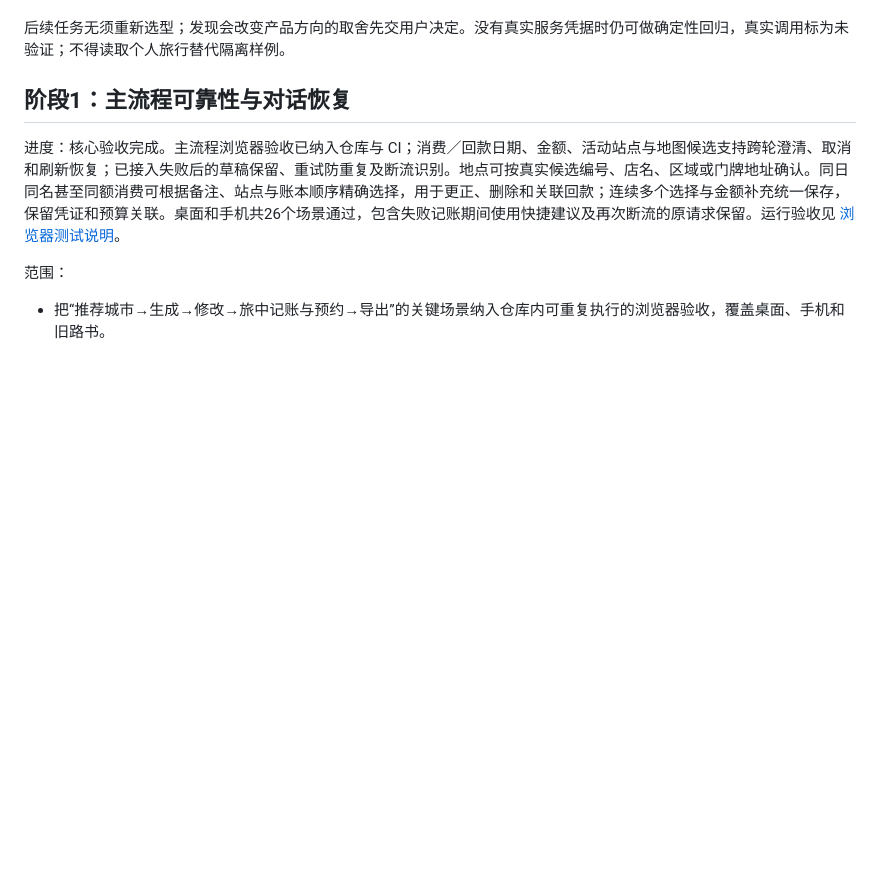
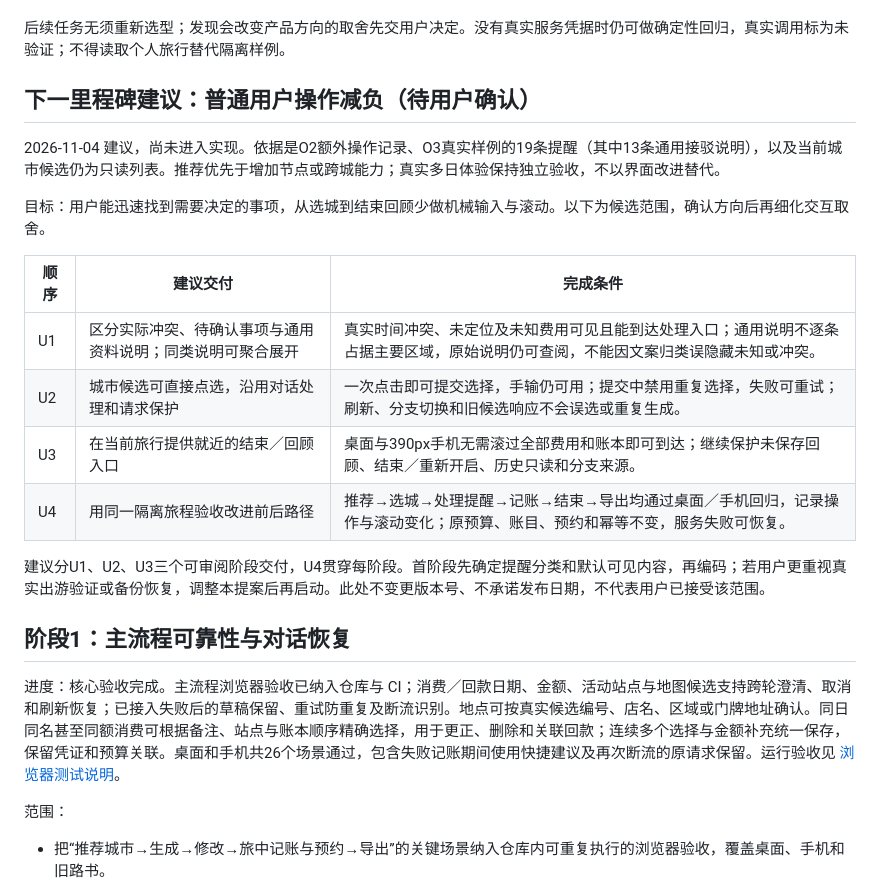
Before and after one commit to wuqiuwangtian/TravelFlow-AI, a Markdown page: docs/internal/PRODUCT_ROADMAP.md, the part around the change. GitHub-like rendering; blank space fills up the shorter version.

```diff
--- a/docs/internal/PRODUCT_ROADMAP.md
+++ b/docs/internal/PRODUCT_ROADMAP.md
@@ -42,6 +42,21 @@ O2 已完成（2026-11-02）：按普通用户操作从新建旅行走到回顾
 O3 已完成（2026-11-02）：在临时数据库和现有真实配置下走通推荐、选城、生成、地点确认与导出；真实 DeepSeek 建议、DeepSeek 检索引用、高德地点／静态地图／地点图片均可用，路线校验只覆盖两端已确认地点的路段；修复了地点未确认却提示「地图恢复」的文案。证据与边界见[真实调用记录](./ordinary-flow.md#2026-11-02-接续真实模型检索与高德调用核对)。实际多日体验仍另行安排；下一批方向待确认，候选是 O2 记录的多余操作或真实多日样例。
 
 后续任务无须重新选型；发现会改变产品方向的取舍先交用户决定。没有真实服务凭据时仍可做确定性回归，真实调用标为未验证；不得读取个人旅行替代隔离样例。
+
+## 下一里程碑建议：普通用户操作减负（待用户确认）
+
+2026-11-04 建议，尚未进入实现。依据是O2额外操作记录、O3真实样例的19条提醒（其中13条通用接驳说明），以及当前城市候选仍为只读列表。推荐优先于增加节点或跨城能力；真实多日体验保持独立验收，不以界面改进替代。
+
+目标：用户能迅速找到需要决定的事项，从选城到结束回顾少做机械输入与滚动。以下为候选范围，确认方向后再细化交互取舍。
+
+| 顺序 | 建议交付 | 完成条件 |
+| --- | --- | --- |
+| U1 | 区分实际冲突、待确认事项与通用资料说明；同类说明可聚合展开 | 真实时间冲突、未定位及未知费用可见且能到达处理入口；通用说明不逐条占据主要区域，原始说明仍可查阅，不能因文案归类误隐藏未知或冲突。 |
+| U2 | 城市候选可直接点选，沿用对话处理和请求保护 | 一次点击即可提交选择，手输仍可用；提交中禁用重复选择，失败可重试；刷新、分支切换和旧候选响应不会误选或重复生成。 |
+| U3 | 在当前旅行提供就近的结束／回顾入口 | 桌面与390px手机无需滚过全部费用和账本即可到达；继续保护未保存回顾、结束／重新开启、历史只读和分支来源。 |
+| U4 | 用同一隔离旅程验收改进前后路径 | 推荐→选城→处理提醒→记账→结束→导出均通过桌面／手机回归，记录操作与滚动变化；原预算、账目、预约和幂等不变，服务失败可恢复。 |
+
+建议分U1、U2、U3三个可审阅阶段交付，U4贯穿每阶段。首阶段先确定提醒分类和默认可见内容，再编码；若用户更重视真实出游验证或备份恢复，调整本提案后再启动。此处不变更版本号、不承诺发布日期，不代表用户已接受该范围。
 
 ## 阶段1：主流程可靠性与对话恢复
 
```
Also changed, not shown: docs/internal/PROJECT_STATUS.md (+10 -1 lines).
